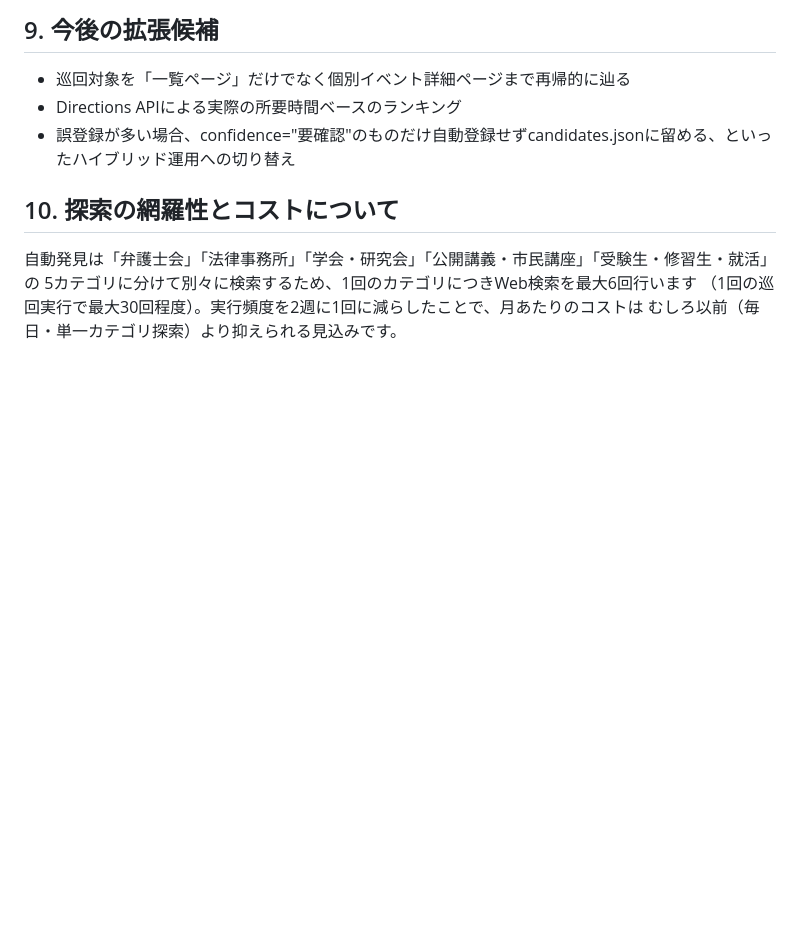
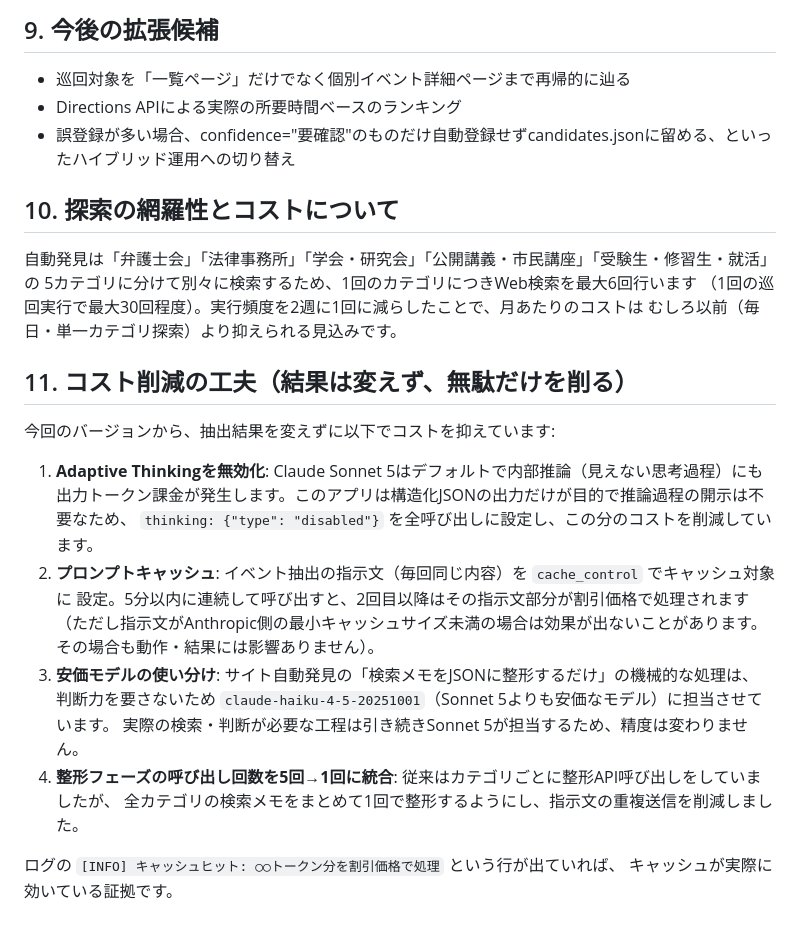
Before and after one commit to pigab12345/legal-events_JP, a Markdown page: README_ADDITIONS.md, the part around the change. Drawn GitHub-style; blank space fills up the shorter version.

```diff
--- a/README_ADDITIONS.md
+++ b/README_ADDITIONS.md
@@ -77,3 +77,22 @@
 5カテゴリに分けて別々に検索するため、1回のカテゴリにつきWeb検索を最大6回行います
 （1回の巡回実行で最大30回程度）。実行頻度を2週に1回に減らしたことで、月あたりのコストは
 むしろ以前（毎日・単一カテゴリ探索）より抑えられる見込みです。
+
+## 11. コスト削減の工夫（結果は変えず、無駄だけを削る）
+今回のバージョンから、抽出結果を変えずに以下でコストを抑えています:
+
+1. **Adaptive Thinkingを無効化**: Claude Sonnet 5はデフォルトで内部推論（見えない思考過程）にも
+   出力トークン課金が発生します。このアプリは構造化JSONの出力だけが目的で推論過程の開示は不要なため、
+   `thinking: {"type": "disabled"}` を全呼び出しに設定し、この分のコストを削減しています。
+2. **プロンプトキャッシュ**: イベント抽出の指示文（毎回同じ内容）を `cache_control` でキャッシュ対象に
+   設定。5分以内に連続して呼び出すと、2回目以降はその指示文部分が割引価格で処理されます
+   （ただし指示文がAnthropic側の最小キャッシュサイズ未満の場合は効果が出ないことがあります。
+   その場合も動作・結果には影響ありません）。
+3. **安価モデルの使い分け**: サイト自動発見の「検索メモをJSONに整形するだけ」の機械的な処理は、
+   判断力を要さないため `claude-haiku-4-5-20251001`（Sonnet 5よりも安価なモデル）に担当させています。
+   実際の検索・判断が必要な工程は引き続きSonnet 5が担当するため、精度は変わりません。
+4. **整形フェーズの呼び出し回数を5回→1回に統合**: 従来はカテゴリごとに整形API呼び出しをしていましたが、
+   全カテゴリの検索メモをまとめて1回で整形するようにし、指示文の重複送信を削減しました。
+
+ログの `[INFO] キャッシュヒット: ○○トークン分を割引価格で処理` という行が出ていれば、
+キャッシュが実際に効いている証拠です。
```
